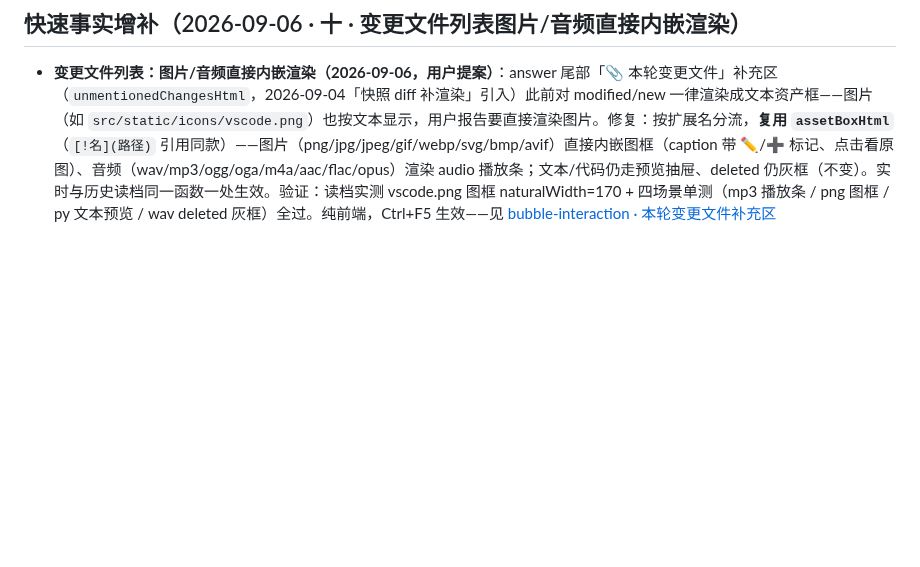
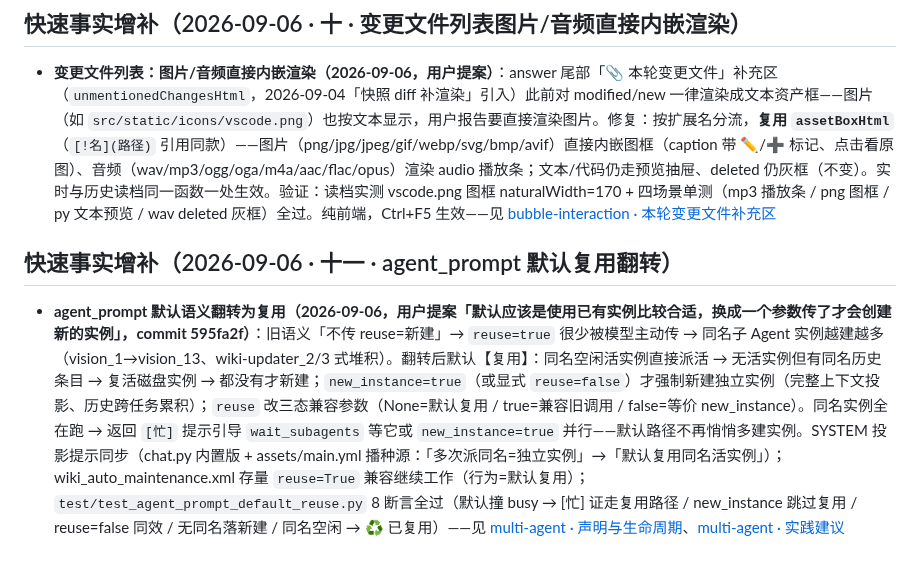
Before and after one commit to vgp7758/Agt, a Markdown page: .agent/wiki/home.md, the part around the change. GitHub-like rendering; blank space fills up the shorter version.

Commit message:
docs: wiki auto-maintenance — [wiki-updater_3] done：wiki 维护完成。基于主 Agent 的工作记录（用户提案 + `multiagent.py`/`chat.py` 13 处 edit + 8 断言验证），本次变更是 **`agent_prompt` 默认语义翻转：新建 → 复用**（2026-09-06，commit 595fa2f），全部采用章节级增量工具完成：
## 更新内容

**`architecture/multi-agent.md`**（3 处，均为章节级）：

1. **「声明与生命周期」树形图**（update）——`agent_prompt` 签名补 `new_instance` 参数，三分支改为：
   - 默认【复用】：同名空闲活实例直接派活 → 无活实例复活磁盘同名 → 都没有才新建
   - `new_instance=true`（或显式 `reuse=false`）→ 强制新建
   - `reuse` 降为兼容参数（不传/true=默认复用；false=等价 new_instance）
   - 新增「同名实例全在跑 → [忙] 提示」行

2. **新增专门章节「agent_prompt 默认复用翻转」**（add，插在声明与生命周期之后）——记录：
   - 动机（`reuse=true` 很少被模型主动传 → vision_1→vision_13 / wiki-updater_2/3 式实例堆积）
   - 判定公式 `want_new = bool(new_instance) or (reuse is False)` + `current_turn_only=(not want_new)`
   - 四组参数组合行为表、`[忙]` 提示引导（默认路径不再悄悄多建实例）
   - SYSTEM 投影提示同步（chat.py 内置版 + assets/main.yml 播种源）
   - 验证（`test/test_agent_prompt_default_reuse.py` 8 断言）与 `/restart` 生效要求

3. **「实践建议」**（update）——旧条目「高频反复派活 → reuse=True」改为「派活**默认即复用**；要独立完整记忆或并行多实例才 `new_instance=true`」

**`home.md`**（add）：快速事实增补（2026-09-06 · 十一 · agent_prompt 默认复用翻转），含链接指向 multi-agent.md 两处锚点。

## 未动内容（说明）

- `multi-agent.md`「复活路径 NameError」L57 的 `reuse=true` 属 **2026-08-26 历史史实记录**，保留原样（当时语境下显式传参是真实行为）
- `agents-admin.md` 的「新建/复活/reuse 三条路径」措辞——reuse 兼容参数名仍有效，语义不误导，未改
- `releases/v0.19.2.md` 的 `reuse=True` 快照为历史发布记录，未改

Co-authored-by: Agt <vgp123@foxmail.com>

```diff
--- a/.agent/wiki/home.md
+++ b/.agent/wiki/home.md
@@ -478,3 +478,7 @@
 ## 快速事实增补（2026-09-06 · 十 · 变更文件列表图片/音频直接内嵌渲染）
 
 - **变更文件列表：图片/音频直接内嵌渲染（2026-09-06，用户提案）**：answer 尾部「📎 本轮变更文件」补充区（`unmentionedChangesHtml`，2026-09-04「快照 diff 补渲染」引入）此前对 modified/new 一律渲染成文本资产框——图片（如 `src/static/icons/vscode.png`）也按文本显示，用户报告要直接渲染图片。修复：按扩展名分流，**复用 `assetBoxHtml`**（`[!名](路径)` 引用同款）——图片（png/jpg/jpeg/gif/webp/svg/bmp/avif）直接内嵌图框（caption 带 ✏️/➕ 标记、点击看原图）、音频（wav/mp3/ogg/oga/m4a/aac/flac/opus）渲染 audio 播放条；文本/代码仍走预览抽屉、deleted 仍灰框（不变）。实时与历史读档同一函数一处生效。验证：读档实测 vscode.png 图框 naturalWidth=170 + 四场景单测（mp3 播放条 / png 图框 / py 文本预览 / wav deleted 灰框）全过。纯前端，Ctrl+F5 生效——见 [bubble-interaction · 本轮变更文件补充区](features/bubble-interaction.md#本轮变更文件补充区图片音频直接内嵌渲染2026-09-06用户提案)
+
+## 快速事实增补（2026-09-06 · 十一 · agent_prompt 默认复用翻转）
+
+- **agent_prompt 默认语义翻转为复用（2026-09-06，用户提案「默认应该是使用已有实例比较合适，换成一个参数传了才会创建新的实例」，commit 595fa2f）**：旧语义「不传 reuse=新建」→ `reuse=true` 很少被模型主动传 → 同名子 Agent 实例越建越多（vision_1→vision_13、wiki-updater_2/3 式堆积）。翻转后默认【复用】：同名空闲活实例直接派活 → 无活实例但有同名历史条目 → 复活磁盘实例 → 都没有才新建；`new_instance=true`（或显式 `reuse=false`）才强制新建独立实例（完整上下文投影、历史跨任务累积）；`reuse` 改三态兼容参数（None=默认复用 / true=兼容旧调用 / false=等价 new_instance）。同名实例全在跑 → 返回 `[忙]` 提示引导 `wait_subagents` 等它或 `new_instance=true` 并行——默认路径不再悄悄多建实例。SYSTEM 投影提示同步（chat.py 内置版 + assets/main.yml 播种源：「多次派同名=独立实例」→「默认复用同名活实例」）；wiki_auto_maintenance.xml 存量 `reuse=True` 兼容继续工作（行为=默认复用）；`test/test_agent_prompt_default_reuse.py` 8 断言全过（默认撞 busy → [忙] 证走复用路径 / new_instance 跳过复用 / reuse=false 同效 / 无同名落新建 / 同名空闲 → ♻️ 已复用）——见 [multi-agent · 声明与生命周期](architecture/multi-agent.md#声明与生命周期)、[multi-agent · 实践建议](architecture/multi-agent.md#实践建议)
```
Also changed, not shown: 1 other file.
